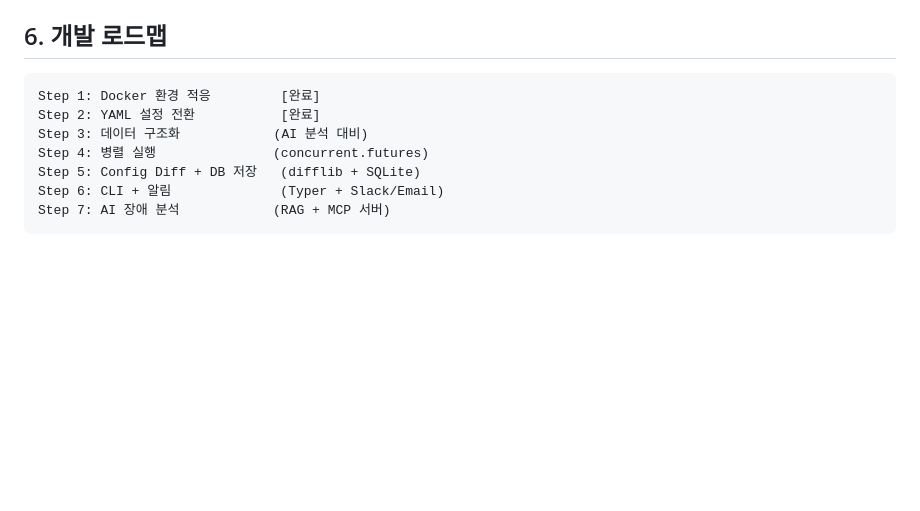
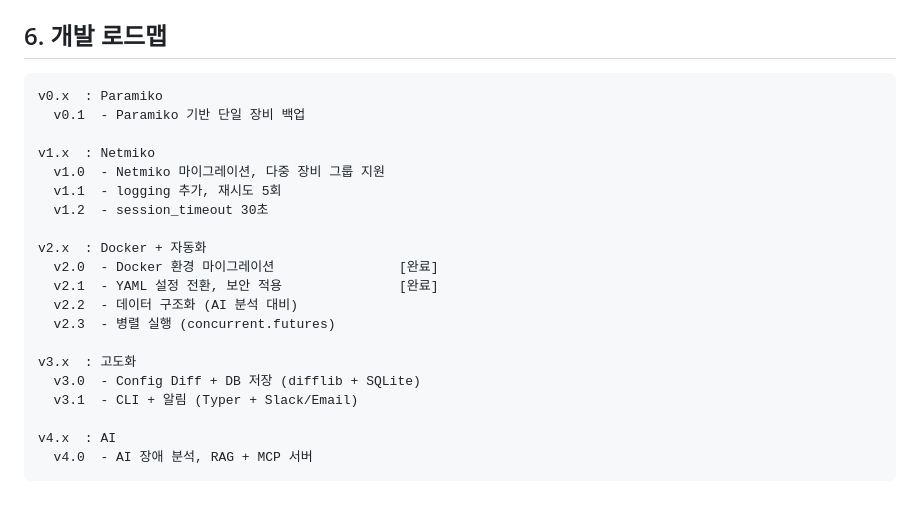
Before and after one commit to MinYongUm/NBT-Project, a Markdown page: README.md, the part around the change. GitHub-like rendering; blank space fills up the shorter version.

Commit message:
"docs: README.md 개발 로드맵 전체 버전 히스토리 반영"

````diff
--- a/README.md
+++ b/README.md
@@ -111,11 +111,24 @@ docker compose run --rm nbt-engine python main.py
 ## 6. 개발 로드맵
 
 ```
-Step 1: Docker 환경 적응         [완료]
-Step 2: YAML 설정 전환           [완료]
-Step 3: 데이터 구조화            (AI 분석 대비)
-Step 4: 병렬 실행               (concurrent.futures)
-Step 5: Config Diff + DB 저장   (difflib + SQLite)
-Step 6: CLI + 알림              (Typer + Slack/Email)
-Step 7: AI 장애 분석            (RAG + MCP 서버)
+v0.x  : Paramiko
+  v0.1  - Paramiko 기반 단일 장비 백업
+
+v1.x  : Netmiko
+  v1.0  - Netmiko 마이그레이션, 다중 장비 그룹 지원
+  v1.1  - logging 추가, 재시도 5회
+  v1.2  - session_timeout 30초
+
+v2.x  : Docker + 자동화
+  v2.0  - Docker 환경 마이그레이션                [완료]
+  v2.1  - YAML 설정 전환, 보안 적용               [완료]
+  v2.2  - 데이터 구조화 (AI 분석 대비)
+  v2.3  - 병렬 실행 (concurrent.futures)
+
+v3.x  : 고도화
+  v3.0  - Config Diff + DB 저장 (difflib + SQLite)
+  v3.1  - CLI + 알림 (Typer + Slack/Email)
+
+v4.x  : AI
+  v4.0  - AI 장애 분석, RAG + MCP 서버
 ```
````
